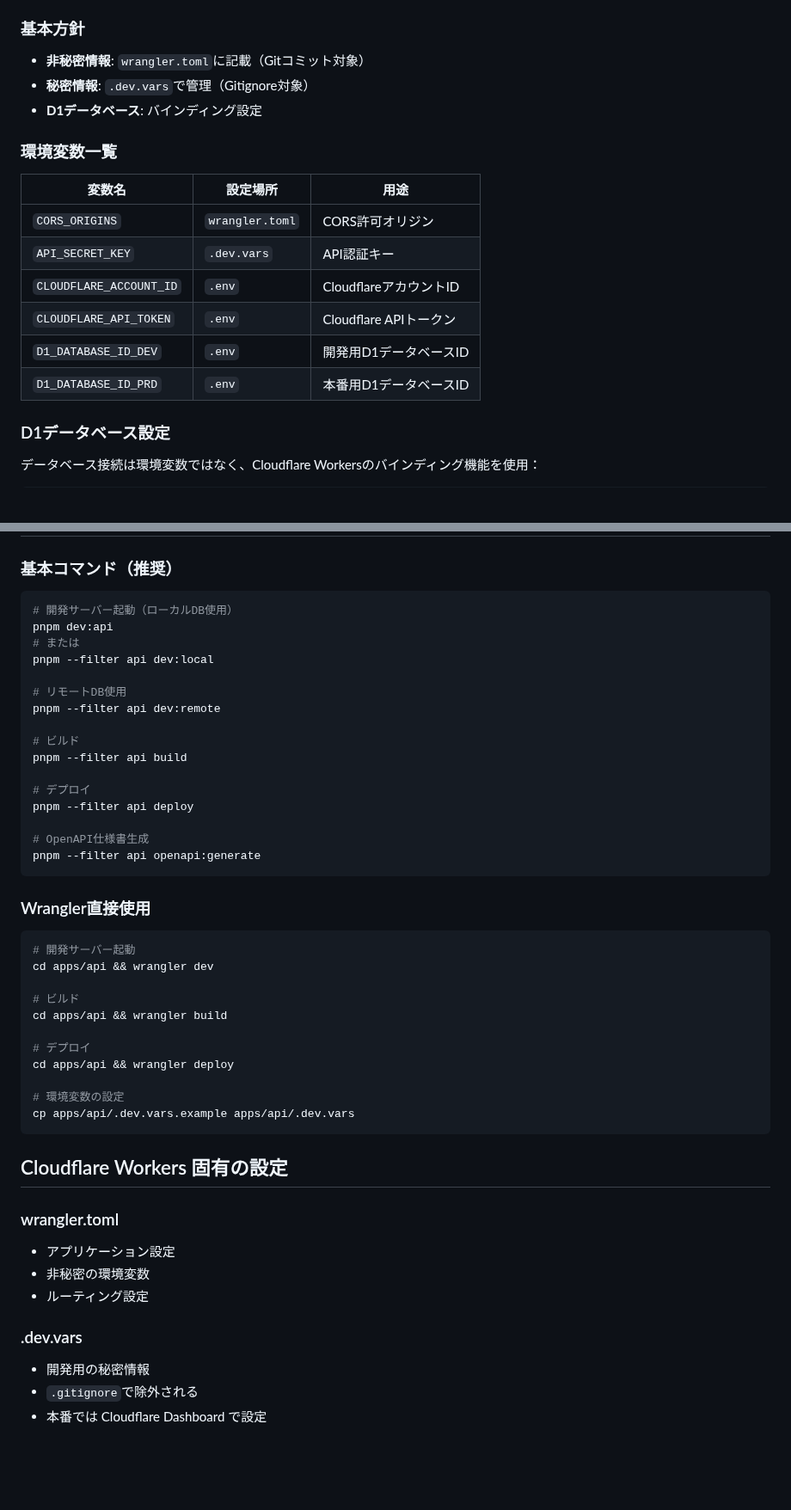
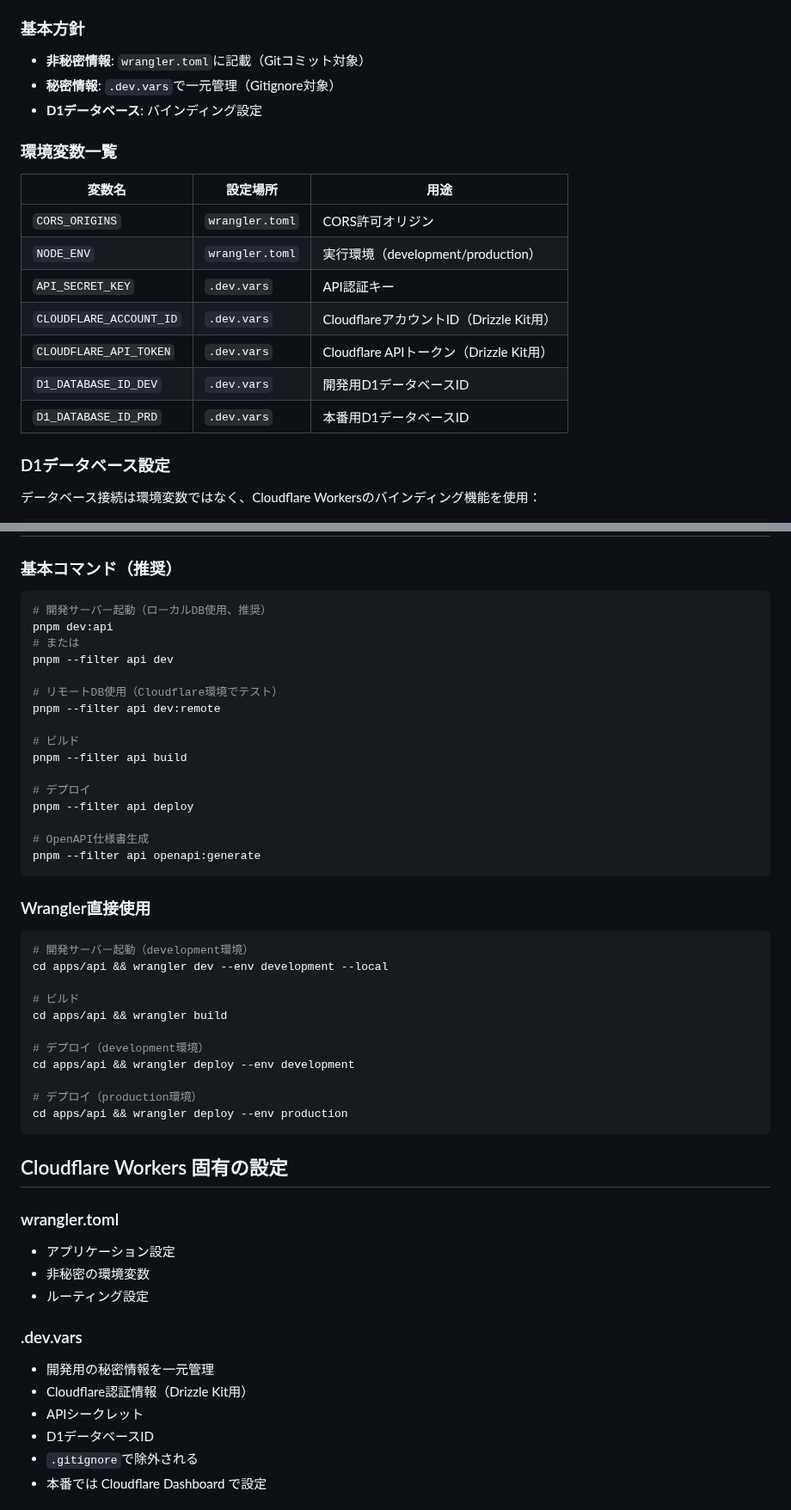
Before and after one commit to atsushi-h/web-native-monorepo-template, a Markdown page: docs/API.md, 2 parts joined by grey strips. Shown at 86% size. Drawn GitHub-style; blank space fills up the shorter version.

````diff
--- a/docs/API.md
+++ b/docs/API.md
@@ -42,7 +46,7 @@ pnpm --filter api dev:remote
 
 ### 基本方針
 - **非秘密情報**: `wrangler.toml`に記載（Gitコミット対象）
-- **秘密情報**: `.dev.vars`で管理（Gitignore対象）
+- **秘密情報**: `.dev.vars`で一元管理（Gitignore対象）
 - **D1データベース**: バインディング設定
 
 ### 環境変数一覧
@@ -50,11 +54,12 @@ pnpm --filter api dev:remote
 | 変数名 | 設定場所 | 用途 |
 |--------|----------|------|
 | `CORS_ORIGINS` | `wrangler.toml` | CORS許可オリジン |
+| `NODE_ENV` | `wrangler.toml` | 実行環境（development/production） |
 | `API_SECRET_KEY` | `.dev.vars` | API認証キー |
-| `CLOUDFLARE_ACCOUNT_ID` | `.env` | CloudflareアカウントID |
-| `CLOUDFLARE_API_TOKEN` | `.env` | Cloudflare APIトークン |
-| `D1_DATABASE_ID_DEV` | `.env` | 開発用D1データベースID |
-| `D1_DATABASE_ID_PRD` | `.env` | 本番用D1データベースID |
+| `CLOUDFLARE_ACCOUNT_ID` | `.dev.vars` | CloudflareアカウントID（Drizzle Kit用） |
+| `CLOUDFLARE_API_TOKEN` | `.dev.vars` | Cloudflare APIトークン（Drizzle Kit用） |
+| `D1_DATABASE_ID_DEV` | `.dev.vars` | 開発用D1データベースID |
+| `D1_DATABASE_ID_PRD` | `.dev.vars` | 本番用D1データベースID |
 
 ### D1データベース設定
 
@@ -84,12 +89,12 @@ npx wrangler secret put OTHER_SECRET_KEY
 ### 基本コマンド（推奨）
 
 ```bash
-# 開発サーバー起動（ローカルDB使用）
+# 開発サーバー起動（ローカルDB使用、推奨）
 pnpm dev:api
 # または
-pnpm --filter api dev:local
+pnpm --filter api dev
 
-# リモートDB使用
+# リモートDB使用（Cloudflare環境でテスト）
 pnpm --filter api dev:remote
 
 # ビルド
@@ -105,17 +110,17 @@ pnpm --filter api openapi:generate
 ### Wrangler直接使用
 
 ```bash
-# 開発サーバー起動
-cd apps/api && wrangler dev
+# 開発サーバー起動（development環境）
+cd apps/api && wrangler dev --env development --local
 
 # ビルド
 cd apps/api && wrangler build
 
-# デプロイ
-cd apps/api && wrangler deploy
+# デプロイ（development環境）
+cd apps/api && wrangler deploy --env development
 
-# 環境変数の設定
-cp apps/api/.dev.vars.example apps/api/.dev.vars
+# デプロイ（production環境）
+cd apps/api && wrangler deploy --env production
 ```
 
 ## Cloudflare Workers 固有の設定
@@ -126,7 +131,10 @@ cp apps/api/.dev.vars.example apps/api/.dev.vars
 - ルーティング設定
 
 ### .dev.vars
-- 開発用の秘密情報
+- 開発用の秘密情報を一元管理
+- Cloudflare認証情報（Drizzle Kit用）
+- APIシークレット
+- D1データベースID
 - `.gitignore`で除外される
 - 本番では Cloudflare Dashboard で設定
 
````
Also changed, not shown: other parts of docs/API.md (+6 -2 lines), docs/DEVELOPMENT.md (+28 -1 lines), docs/TROUBLESHOOTING.md (+56 -3 lines).
